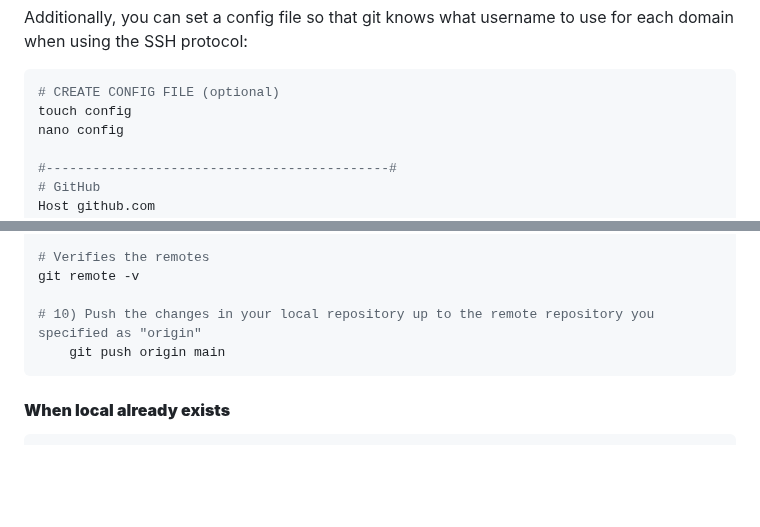
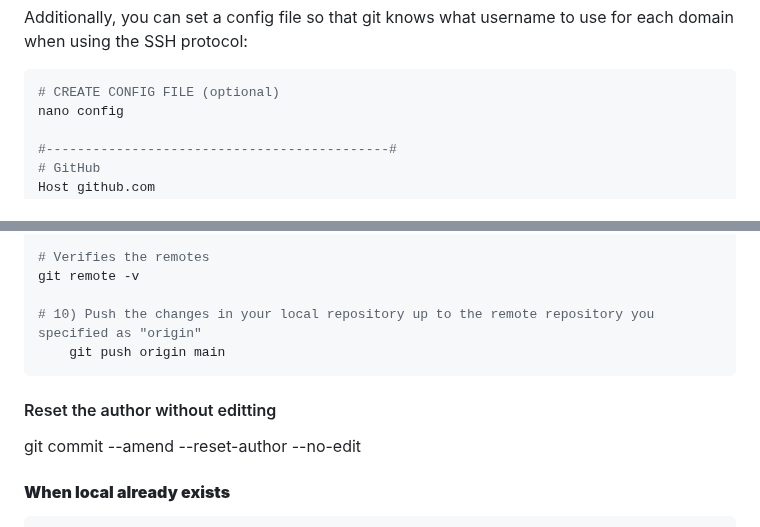
Before and after one commit to julianofinck/lernen, a Markdown page: git.md, 2 parts joined by grey strips. Drawn GitHub-style; blank space fills up the shorter version.

````diff
--- a/git.md
+++ b/git.md
@@ -116,7 +116,6 @@ type FILENAME.pub   # Windows
 Additionally, you can set a config file so that git knows what username to use for each domain when using the SSH protocol:
 ```bash
 # CREATE CONFIG FILE (optional)
-touch config
 nano config
 
 #--------------------------------------------#
@@ -192,6 +191,9 @@ git remote -v
 	git push origin main
 ```
 
+#### Reset the author without editting
+git commit --amend --reset-author --no-edit
+
 #### **When local already exists**
 ```
 # "PULL the box back from the warehouse to the storage room"
````
Also changed, not shown: os-linux.md (+7 -1 lines).
